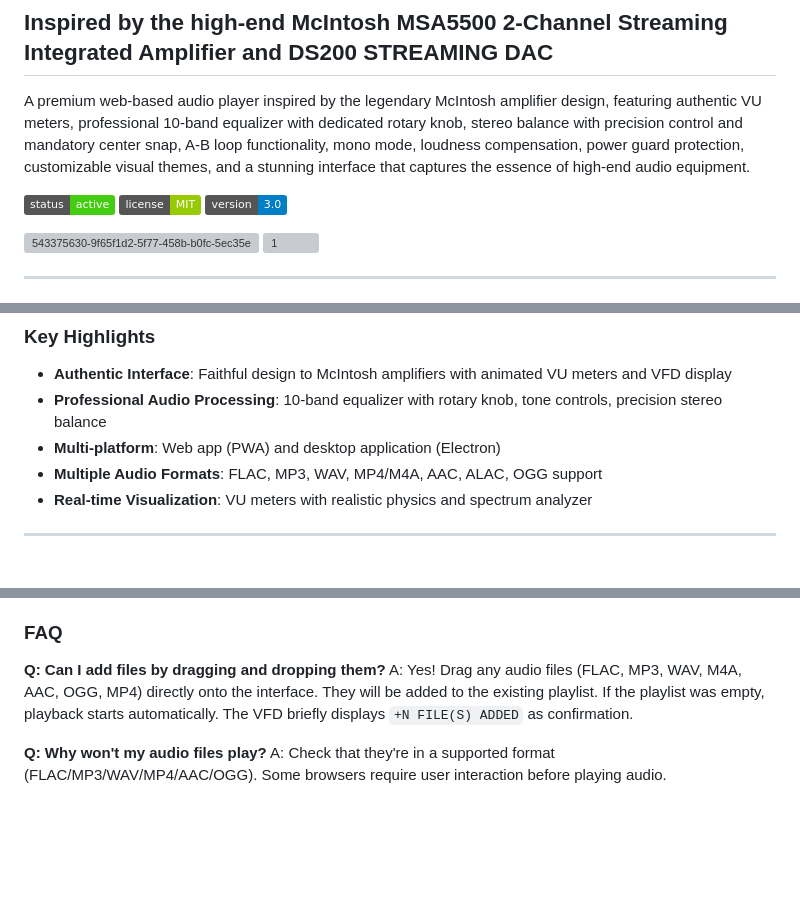
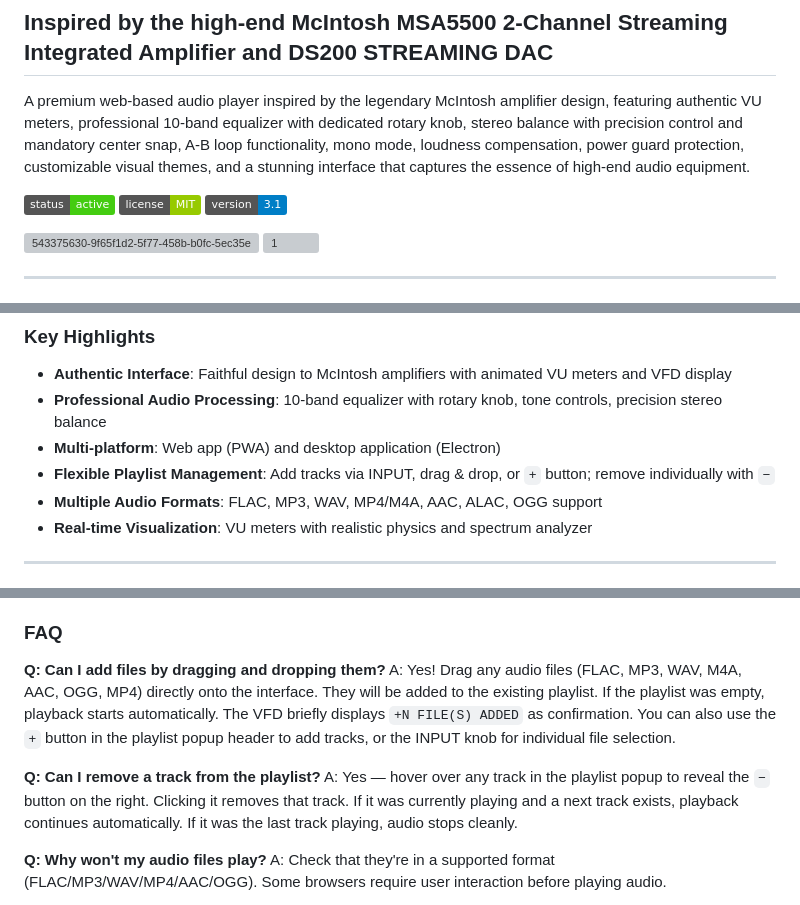
Before and after one commit to HDSoundSystem/McIntoshDAP-about, a Markdown page: readme/README.md, 3 parts joined by grey strips. Rendered like a GitHub page; badges without logos; blank space fills up the shorter version; grey boxes are pictures that could not be loaded.

```diff
--- a/readme/README.md
+++ b/readme/README.md
@@ -7,7 +7,7 @@ A premium web-based audio player inspired by the legendary McIntosh amplifier de
 
 ![Status](https://img.shields.io/badge/status-active-success)
 ![License](https://img.shields.io/badge/license-MIT-green)
-![Version](https://img.shields.io/badge/version-3.0-blue)
+![Version](https://img.shields.io/badge/version-3.1-blue)
 
 
 ![543375630-9f65f1d2-5f77-458b-b0fc-5ec35e992042](https://github.com/user-attachments/assets/7bc36eb4-3abf-4167-862a-a5e87df7afc9)
@@ -45,6 +45,7 @@ The **McIntosh DAP** is a premium web-based audio application that recreates the
 - **Authentic Interface**: Faithful design to McIntosh amplifiers with animated VU meters and VFD display
 - **Professional Audio Processing**: 10-band equalizer with rotary knob, tone controls, precision stereo balance
 - **Multi-platform**: Web app (PWA) and desktop application (Electron)
+- **Flexible Playlist Management**: Add tracks via INPUT, drag & drop, or `+` button; remove individually with `−`
 - **Multiple Audio Formats**: FLAC, MP3, WAV, MP4/M4A, AAC, ALAC, OGG support
 - **Real-time Visualization**: VU meters with realistic physics and spectrum analyzer
 
@@ -1009,7 +1003,10 @@ This project pays homage to **McIntosh Laboratory**, legendary American manufact
 ### FAQ
 
 **Q: Can I add files by dragging and dropping them?**
-A: Yes! Drag any audio files (FLAC, MP3, WAV, M4A, AAC, OGG, MP4) directly onto the interface. They will be added to the existing playlist. If the playlist was empty, playback starts automatically. The VFD briefly displays `+N FILE(S) ADDED` as confirmation.
+A: Yes! Drag any audio files (FLAC, MP3, WAV, M4A, AAC, OGG, MP4) directly onto the interface. They will be added to the existing playlist. If the playlist was empty, playback starts automatically. The VFD briefly displays `+N FILE(S) ADDED` as confirmation. You can also use the `+` button in the playlist popup header to add tracks, or the INPUT knob for individual file selection.
+
+**Q: Can I remove a track from the playlist?**
+A: Yes — hover over any track in the playlist popup to reveal the `−` button on the right. Clicking it removes that track. If it was currently playing and a next track exists, playback continues automatically. If it was the last track playing, audio stops cleanly.
 
 **Q: Why won't my audio files play?**
 A: Check that they're in a supported format (FLAC/MP3/WAV/MP4/AAC/OGG). Some browsers require user interaction before playing audio.
```
Also changed, not shown: other parts of readme/README.md (+11 -18 lines).
